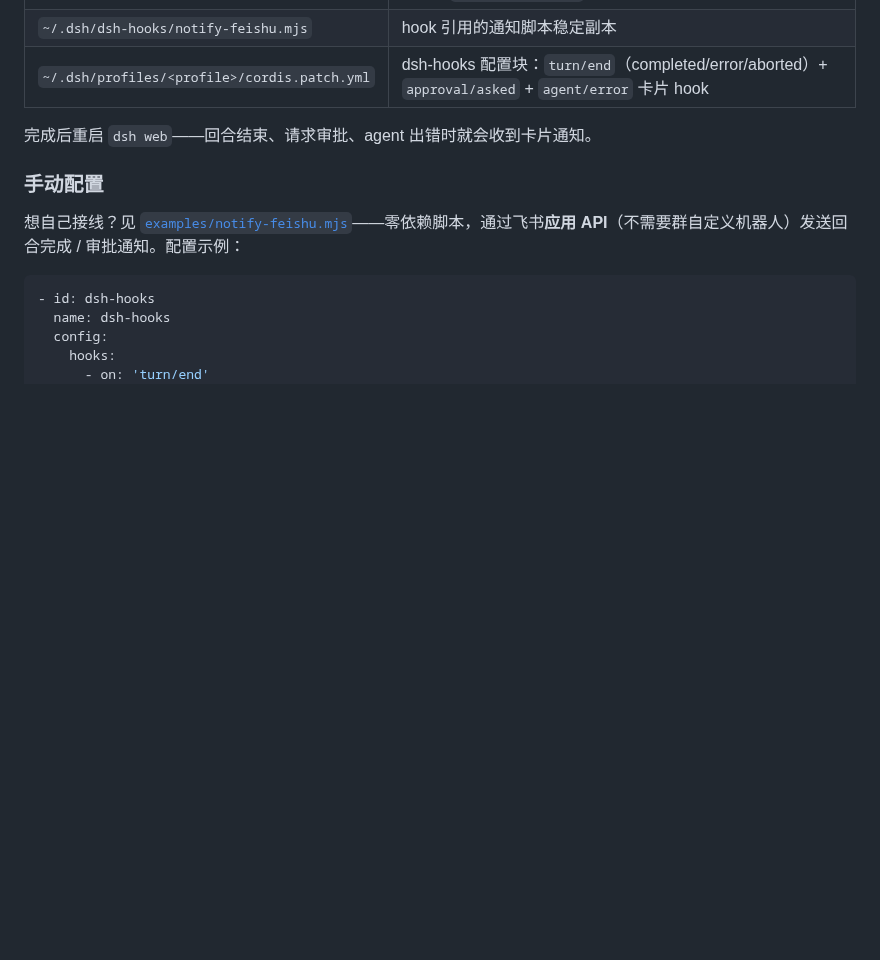
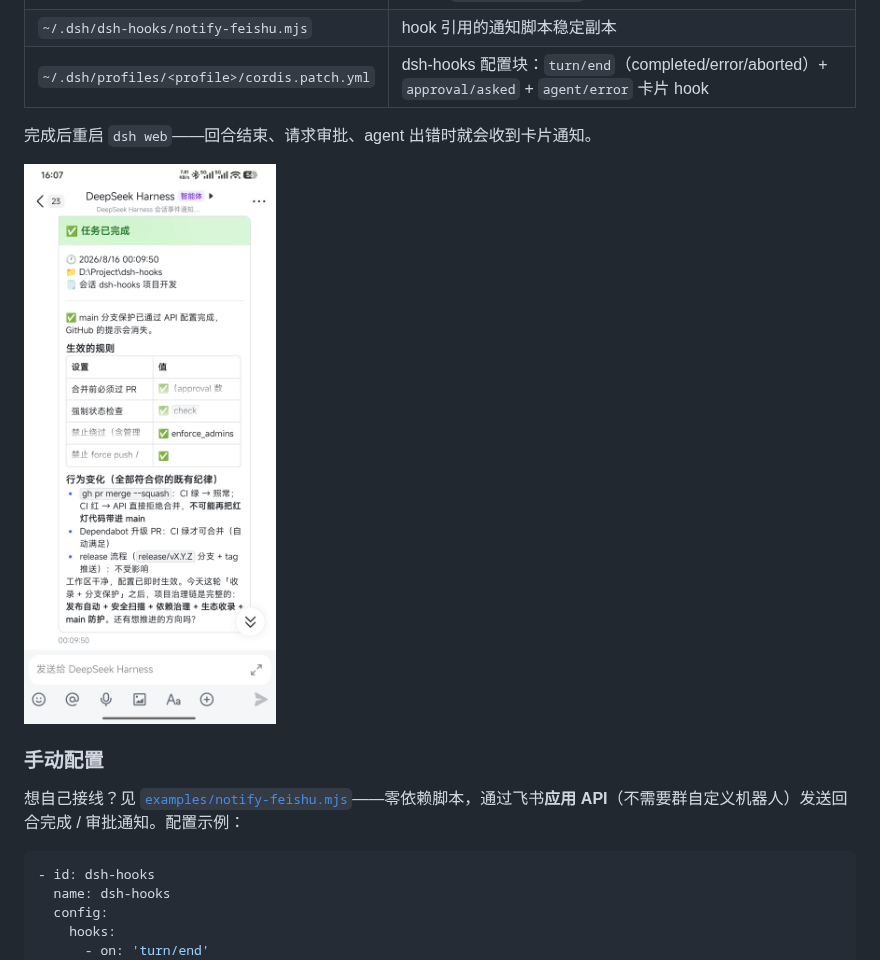
Before and after one commit to PeterBon/dsh-hooks, a Markdown page: README.zh.md, the part around the change. Rendered like a GitHub page; pictures changed too: assets/screenshot-1.jpg (added); blank space fills up the shorter version.

```diff
--- a/README.zh.md
+++ b/README.zh.md
@@ -89,6 +89,8 @@ dsh-hooks feishu-test                  # 用已存凭据发送测试卡片验证
 
 完成后重启 `dsh web`——回合结束、请求审批、agent 出错时就会收到卡片通知。
 
+![飞书卡片示例](assets/screenshot-1.jpg)
+
 ### 手动配置
 
 想自己接线？见 [`examples/notify-feishu.mjs`](examples/notify-feishu.mjs)——零依赖脚本，通过飞书**应用 API**（不需要群自定义机器人）发送回合完成 / 审批通知。配置示例：
```
Also changed, not shown: README.md (+2 -0 lines).
